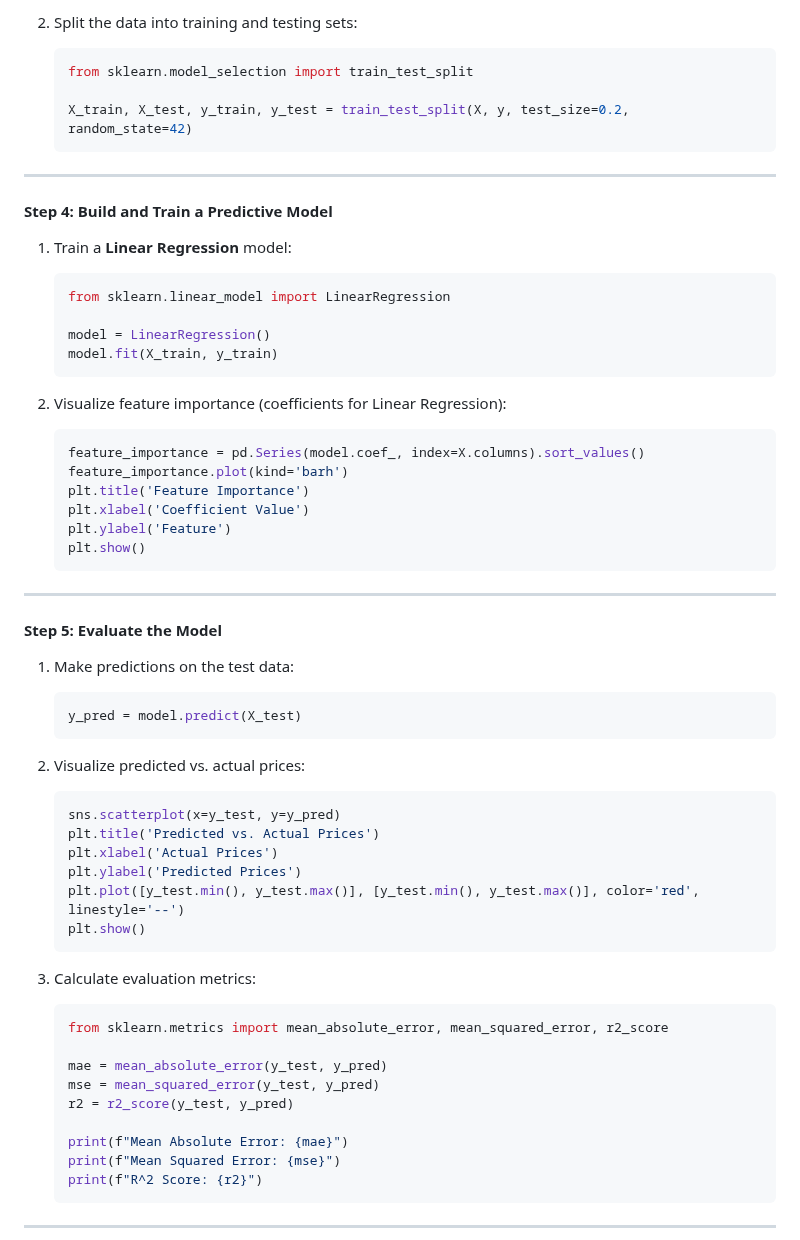
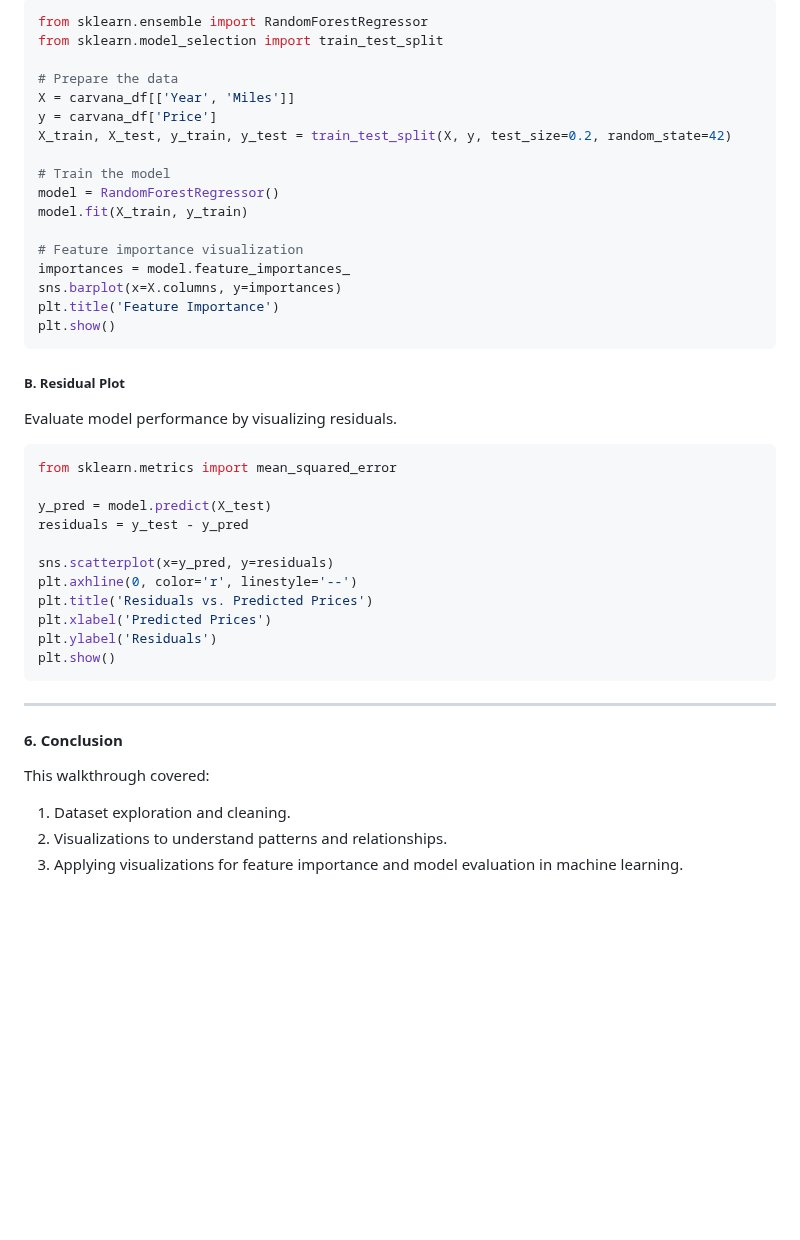
Before and after one commit to azamsharpschool/machine-learning-aiml-aais, a Markdown page: AAIS-302/resources/module3-day1.md, the part around one of its changes. Rendered like a GitHub page; blank space fills up the shorter version.

Commit message:
new walkthrough

````diff
--- a/AAIS-302/resources/module3-day1.md
+++ b/AAIS-302/resources/module3-day1.md
@@ -83,64 +87,45 @@ Build a predictive model to estimate house prices based on features like bedroom
 
-2. Split the data into training and testing sets:
-   ```python
-   from sklearn.model_selection import train_test_split
+```python
+from sklearn.ensemble import RandomForestRegressor
+from sklearn.model_selection import train_test_split
 
-   X_train, X_test, y_train, y_test = train_test_split(X, y, test_size=0.2, random_state=42)
-   ```
+# Prepare the data
+X = carvana_df[['Year', 'Miles']]
+y = carvana_df['Price']
+X_train, X_test, y_train, y_test = train_test_split(X, y, test_size=0.2, random_state=42)
+
+# Train the model
+model = RandomForestRegressor()
+model.fit(X_train, y_train)
+
+# Feature importance visualization
+importances = model.feature_importances_
+sns.barplot(x=X.columns, y=importances)
+plt.title('Feature Importance')
+plt.show()
+```
+
+##### B. **Residual Plot**
+Evaluate model performance by visualizing residuals.
+```python
+from sklearn.metrics import mean_squared_error
+
+y_pred = model.predict(X_test)
+residuals = y_test - y_pred
+
+sns.scatterplot(x=y_pred, y=residuals)
+plt.axhline(0, color='r', linestyle='--')
+plt.title('Residuals vs. Predicted Prices')
+plt.xlabel('Predicted Prices')
+plt.ylabel('Residuals')
+plt.show()
+```
 
 ---
 
-#### **Step 4: Build and Train a Predictive Model**
+#### 6. **Conclusion**
+This walkthrough covered:
+1. Dataset exploration and cleaning.
+2. Visualizations to understand patterns and relationships.
+3. Applying visualizations for feature importance and model evaluation in machine learning.
 
-1. Train a **Linear Regression** model:
-   ```python
-   from sklearn.linear_model import LinearRegression
-
-   model = LinearRegression()
-   model.fit(X_train, y_train)
-   ```
-
-2. Visualize feature importance (coefficients for Linear Regression):
-   ```python
-   feature_importance = pd.Series(model.coef_, index=X.columns).sort_values()
-   feature_importance.plot(kind='barh')
-   plt.title('Feature Importance')
-   plt.xlabel('Coefficient Value')
-   plt.ylabel('Feature')
-   plt.show()
-   ```
-
----
-
-#### **Step 5: Evaluate the Model**
-
-1. Make predictions on the test data:
-   ```python
-   y_pred = model.predict(X_test)
-   ```
-
-2. Visualize predicted vs. actual prices:
-   ```python
-   sns.scatterplot(x=y_test, y=y_pred)
-   plt.title('Predicted vs. Actual Prices')
-   plt.xlabel('Actual Prices')
-   plt.ylabel('Predicted Prices')
-   plt.plot([y_test.min(), y_test.max()], [y_test.min(), y_test.max()], color='red', linestyle='--')
-   plt.show()
-   ```
-
-3. Calculate evaluation metrics:
-   ```python
-   from sklearn.metrics import mean_absolute_error, mean_squared_error, r2_score
-
-   mae = mean_absolute_error(y_test, y_pred)
-   mse = mean_squared_error(y_test, y_pred)
-   r2 = r2_score(y_test, y_pred)
-
-   print(f"Mean Absolute Error: {mae}")
-   print(f"Mean Squared Error: {mse}")
-   print(f"R^2 Score: {r2}")
-   ```
-
----
-
````
Also changed, not shown: other parts of AAIS-302/resources/module3-day1.md (+69 -101 lines).
